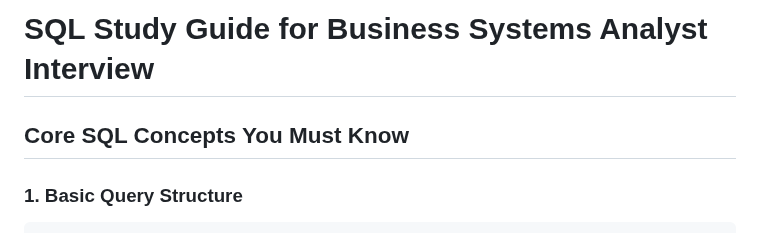
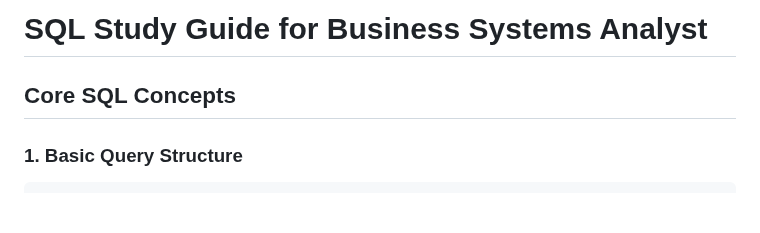
Before and after one commit to nateyaq/Apple, a Markdown page: sql_study_guide.md, the part around the change. GitHub-like rendering; blank space fills up the shorter version.

````diff
--- a/sql_study_guide.md
+++ b/sql_study_guide.md
@@ -1,6 +1,6 @@
-# SQL Study Guide for Business Systems Analyst Interview
+# SQL Study Guide for Business Systems Analyst
 
-## Core SQL Concepts You Must Know
+## Core SQL Concepts
 
 ### 1. Basic Query Structure
 ```sql
````
